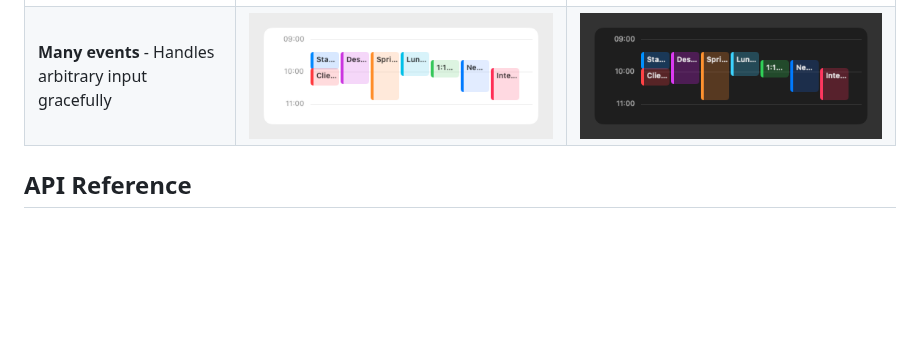
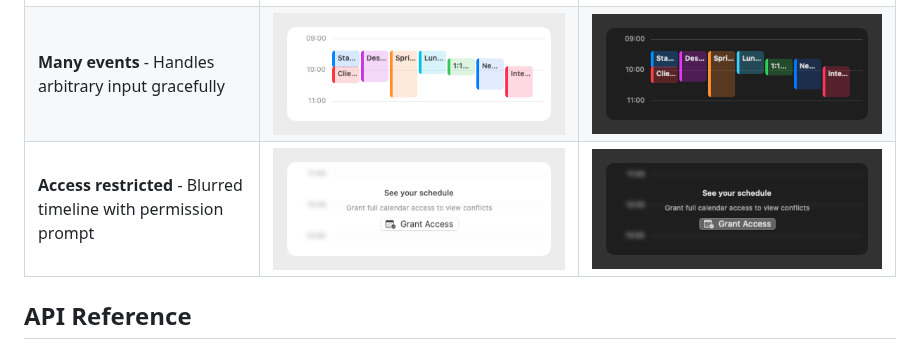
Before and after one commit to CleanCocoa/timeline-ui, a Markdown page: README.md, the part around the change. GitHub-like rendering; pictures changed too: screenshots/access-restricted-dark.png (added), screenshots/access-restricted-light.png (added); blank space fills up the shorter version.

Commit message:
docs: add access-restricted screenshot to README

```diff
--- a/README.md
+++ b/README.md
@@ -68,6 +68,7 @@ CompactTimelineView(items: [TimelineItem], heightMode: .fixed(hours: 2)) // Fixe
 | **Day** - Full schedule with hour grid | ![Day light](screenshots/day-simple-light.png) | ![Day dark](screenshots/day-simple-dark.png) |
 | **Conflicts** - Overlapping events side-by-side | ![Conflicts light](screenshots/day-conflicts-light.png) | ![Conflicts dark](screenshots/day-conflicts-dark.png) |
 | **Many events** - Handles arbitrary input gracefully | ![Many light](screenshots/compact-many-light.png) | ![Many dark](screenshots/compact-many-dark.png) |
+| **Access restricted** - Blurred timeline with permission prompt | ![Restricted light](screenshots/access-restricted-light.png) | ![Restricted dark](screenshots/access-restricted-dark.png) |
 
 ## API Reference
 
```
